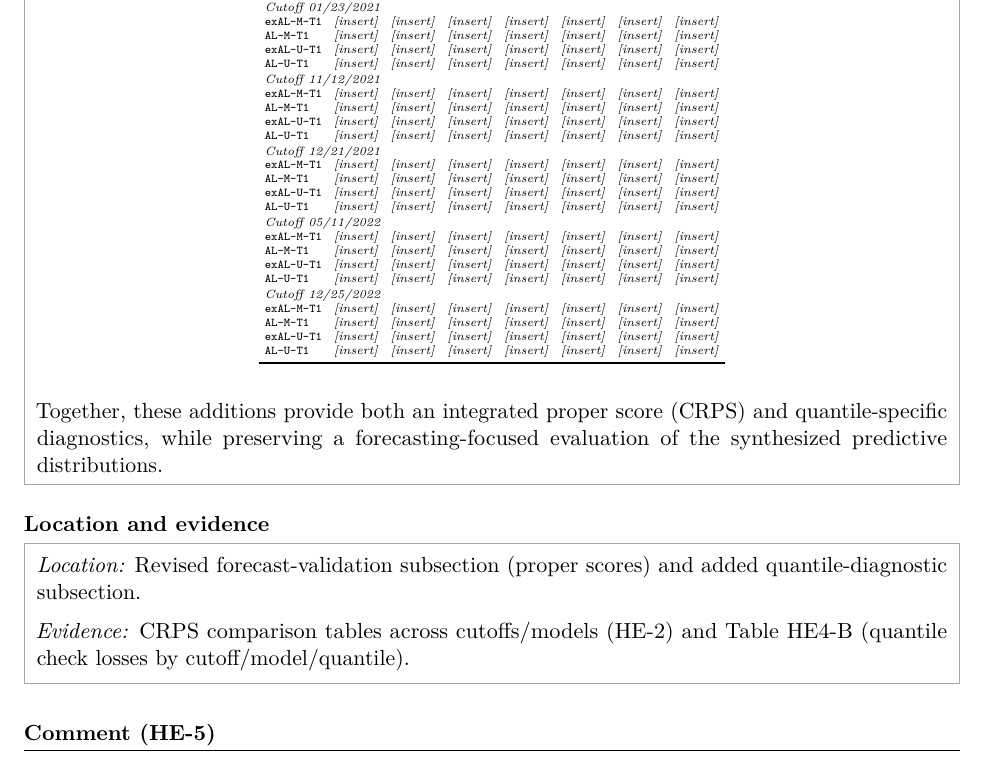
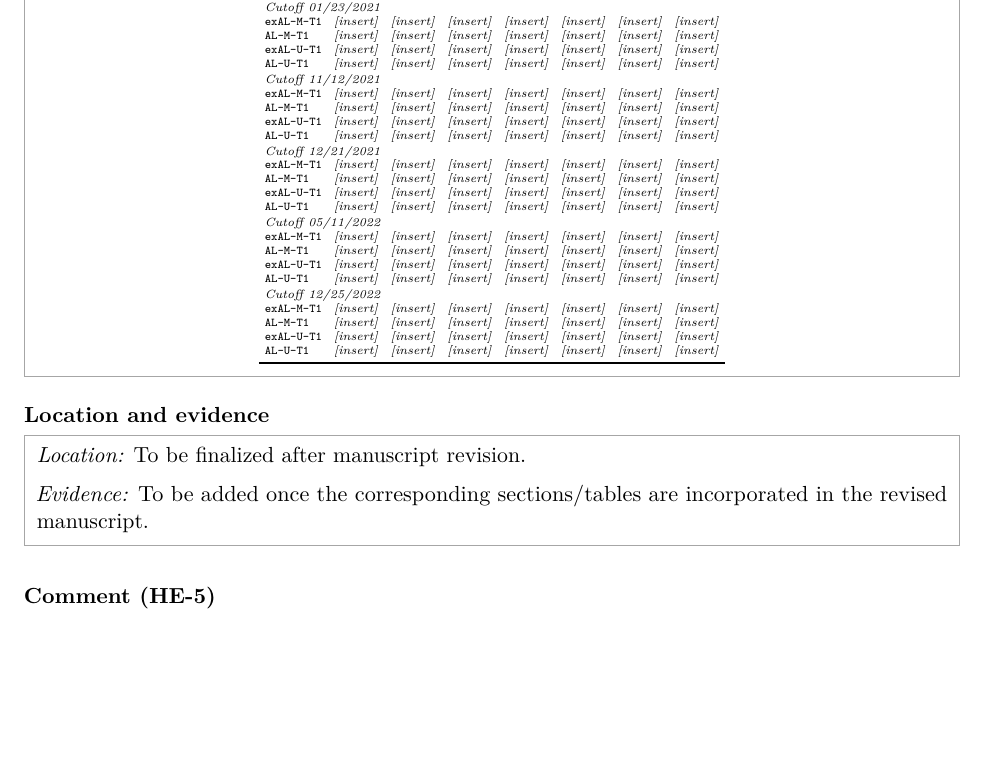
Before and after one commit to AntonioAPDL/Corrections---Project-1, a LaTeX document (main.tex): part of page 8 of 19, cut so that both start at the same text, the shorter picture padded with empty space. Compiled offline with pdfLaTeX.

Commit message:
Updates from Overleaf

```diff
--- a/main.tex
+++ b/main.tex
@@ -420,13 +420,13 @@ AL-U-T1 & \textit{[insert]} & \textit{[insert]} & \textit{[insert]} & \textit{[i
 \end{tabular}
 \end{center}
 
-Together, these additions provide both an integrated proper score (CRPS) and quantile-specific diagnostics, while preserving a forecasting-focused evaluation of the synthesized predictive distributions.
+
 \end{responsebox}
 
 \locationheading
 \begin{actionbox}
-\textit{Location:} Revised forecast-validation subsection (proper scores) and added quantile-diagnostic subsection.\par
-\textit{Evidence:} CRPS comparison tables across cutoffs/models (HE-2) and Table HE4-B (quantile check losses by cutoff/model/quantile).
+\textit{Location:} To be finalized after manuscript revision.\par
+\textit{Evidence:} To be added once the corresponding sections/tables are incorporated in the revised manuscript.
 \end{actionbox}
 
 \begin{commentresponse}[7]{\HE{5}}
```
